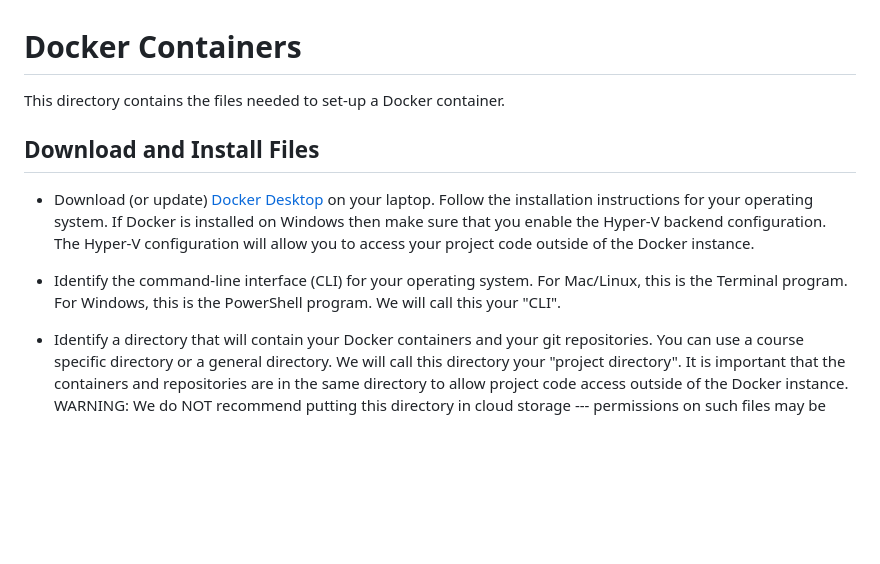
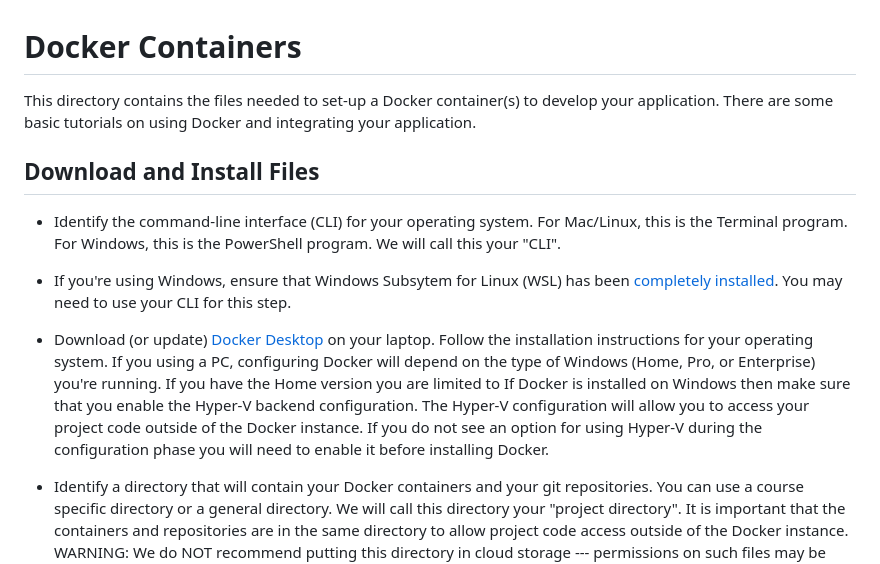
Before and after one commit to Loreck-SWGOH/SWGOH-Mod-Squad, a Markdown page: docker/README.md, the part around the change. GitHub-like rendering; blank space fills up the shorter version.

Commit message:
Start updating READMEs for Docker install.

```diff
--- a/docker/README.md
+++ b/docker/README.md
@@ -1,12 +1,14 @@
 # Docker Containers
 
-This directory contains the files needed to set-up a Docker container.
+This directory contains the files needed to set-up a Docker container(s) to develop your application. There are some basic tutorials on using Docker and integrating your application.
 
 ## Download and Install Files
 
-* Download (or update) [Docker Desktop](https://docs.docker.com/get-docker/) on your laptop. Follow the installation instructions for your operating system. If Docker is installed on Windows then make sure that you enable the Hyper-V backend configuration. The Hyper-V configuration will allow you to access your project code outside of the Docker instance.
+* Identify the command-line interface (CLI) for your operating system. For Mac/Linux, this is the Terminal program. For Windows, this is the PowerShell program.  We will call this your "CLI".
 
-* Identify the command-line interface (CLI) for your operating system. For Mac/Linux, this is the Terminal program. For Windows, this is the PowerShell program.  We will call this your "CLI".
+* If you're using Windows, ensure that Windows Subsytem for Linux (WSL) has been [completely installed](https://learn.microsoft.com/en-us/windows/wsl/install). You may need to use your CLI for this step.
+
+* Download (or update) [Docker Desktop](https://docs.docker.com/get-docker/) on your laptop. Follow the installation instructions for your operating system. If you using a PC, configuring Docker will depend on the type of Windows (Home, Pro, or Enterprise) you're running. If you have the Home version you are limited to If Docker is installed on Windows then make sure that you enable the Hyper-V backend configuration. The Hyper-V configuration will allow you to access your project code outside of the Docker instance. If you do not see an option for using Hyper-V during the configuration phase you will need to enable it before installing Docker.
 
 * Identify a directory that will contain your Docker containers and your git repositories. You can use a course specific directory or a general directory. We will call this directory your "project directory". It is important that the containers and repositories are in the same directory to allow project code access outside of the Docker instance. WARNING: We do NOT recommend putting this directory in cloud storage --- permissions on such files may be messed up and you may have trouble running programs that depend on having specific permissions.
 
```
Also changed, not shown: README.md (+1 -1 lines).
